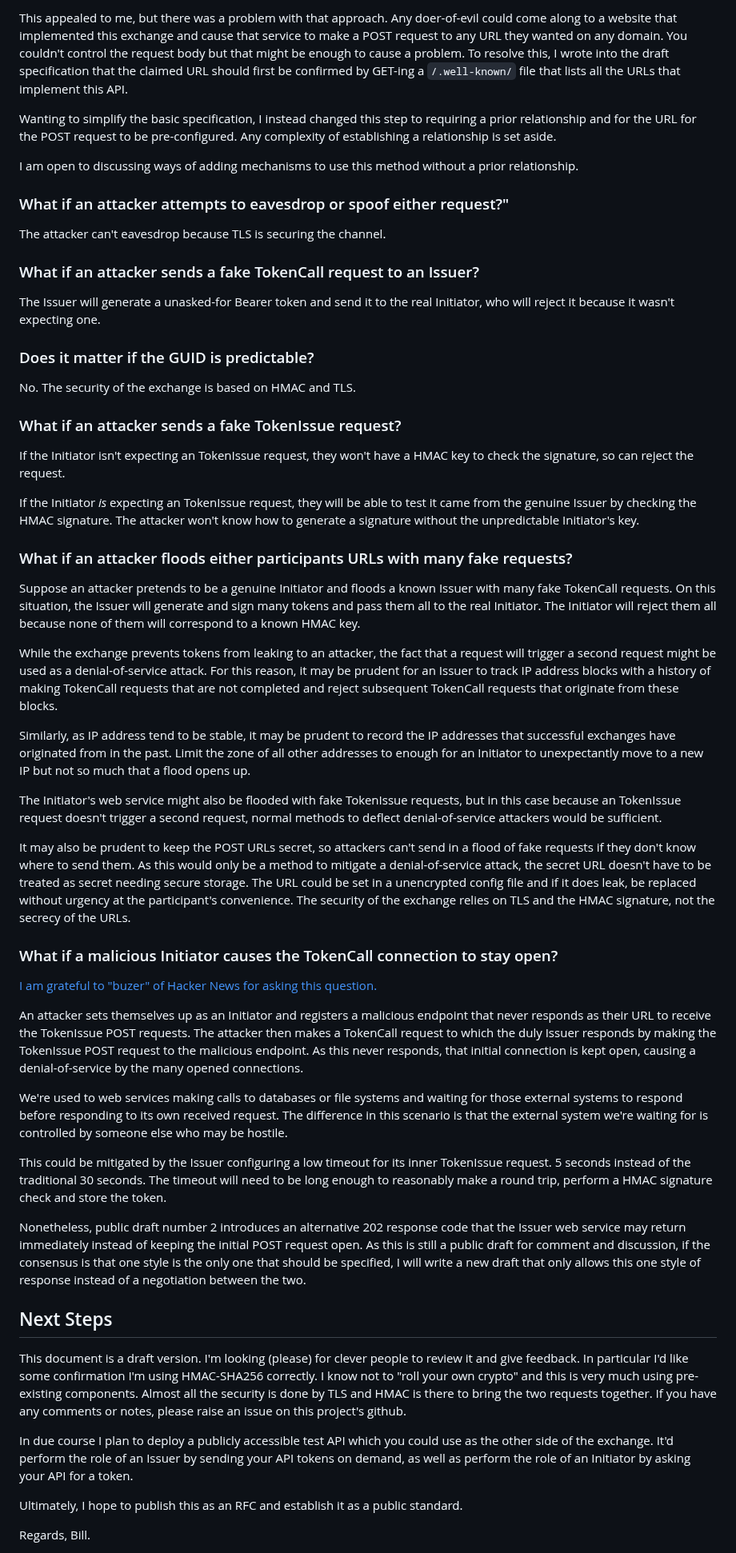
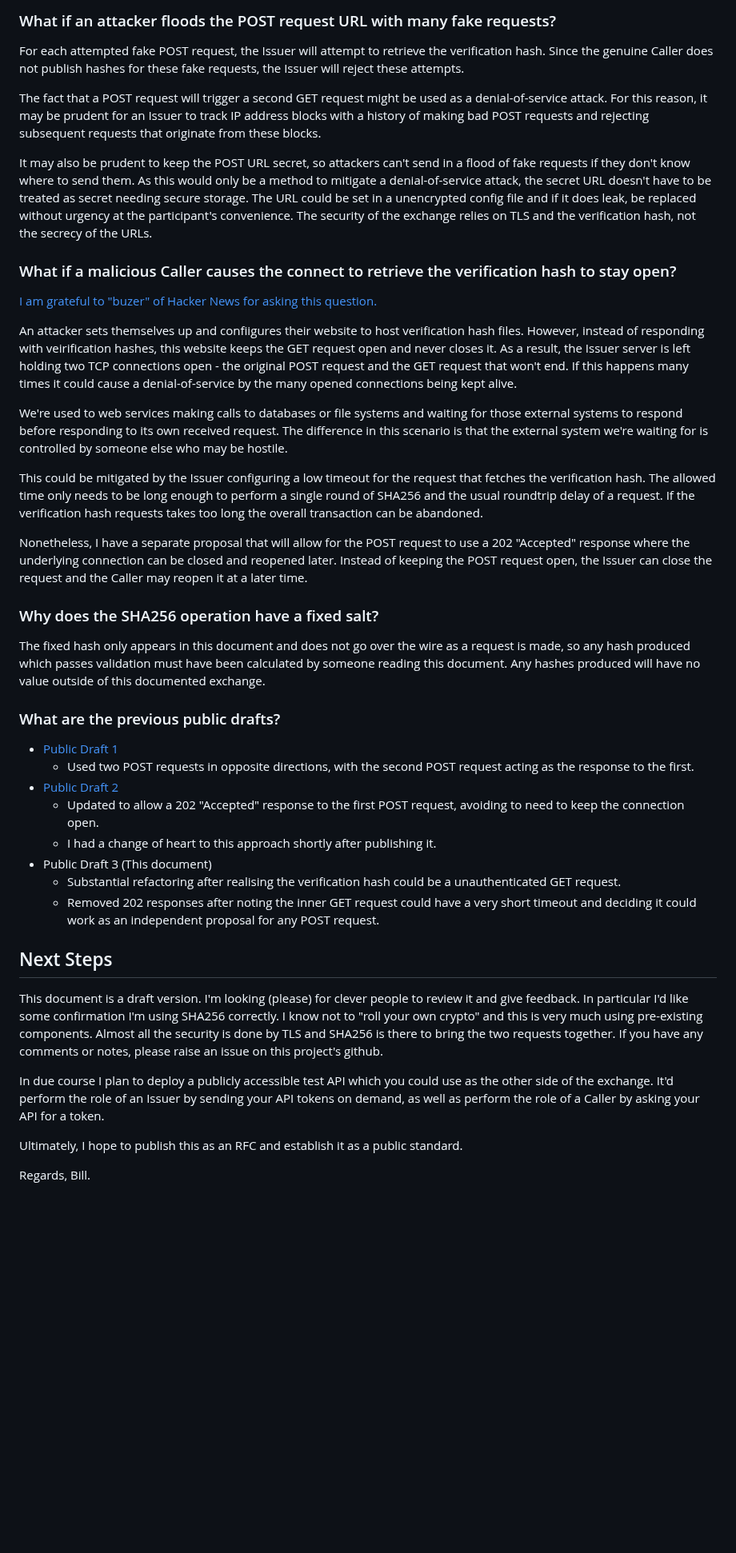
Before and after one commit to billpg/HashBack, a Markdown page: README.md, the part around one of its changes. Shown at 80% size. GitHub-like rendering; blank space fills up the shorter version.

```diff
--- a/README.md
+++ b/README.md
@@ -327,51 +315,41 @@ I wondered if this exchange could work as the only authentication system needed.
 
-This appealed to me, but there was a problem with that approach. Any doer-of-evil could come along to a website that implemented this exchange and cause that service to make a POST request to any URL they wanted on any domain. You couldn't control the request body but that might be enough to cause a problem. To resolve this, I wrote into the draft specification that the claimed URL should first be confirmed by GET-ing a `/.well-known/` file that lists all the URLs that implement this API.
+### What if an attacker floods the POST request URL with many fake requests?
+For each attempted fake POST request, the Issuer will attempt to retrieve the verification hash. Since the genuine Caller does not publish hashes for these fake requests, the Issuer will reject these attempts.
 
-Wanting to simplify the basic specification, I instead changed this step to requiring a prior relationship and for the URL for the POST request to be pre-configured. Any complexity of establishing a relationship is set aside.
+The fact that a POST request will trigger a second GET request might be used as a denial-of-service attack. For this reason, it may be prudent for an Issuer to track IP address blocks with a history of making bad POST requests and rejecting subsequent requests that originate from these blocks.
 
-I am open to discussing ways of adding mechanisms to use this method without a prior relationship.
+It may also be prudent to keep the POST URL secret, so attackers can't send in a flood of fake requests if they don't know where to send them. As this would only be a method to mitigate a denial-of-service attack, the secret URL doesn't have to be treated as secret needing secure storage. The URL could be set in a unencrypted config file and if it does leak, be replaced without urgency at the participant's convenience. The security of the exchange relies on TLS and the verification hash, not the secrecy of the URLs.
 
-### What if an attacker attempts to eavesdrop or spoof either request?"
-The attacker can't eavesdrop because TLS is securing the channel.
-
-### What if an attacker sends a fake TokenCall request to an Issuer?
-The Issuer will generate a unasked-for Bearer token and send it to the real Initiator, who will reject it because it wasn't expecting one.
-
-### Does it matter if the GUID is predictable?
-No. The security of the exchange is based on HMAC and TLS.
-
-### What if an attacker sends a fake TokenIssue request?
-If the Initiator isn't expecting an TokenIssue request, they won't have a HMAC key to check the signature, so can reject the request.
-
-If the Initiator *is* expecting an TokenIssue request, they will be able to test it came from the genuine Issuer by checking the HMAC signature. The attacker won't know how to generate a signature without the unpredictable Initiator's key.
-
-### What if an attacker floods either participants URLs with many fake requests?
-Suppose an attacker pretends to be a genuine Initiator and floods a known Issuer with many fake TokenCall requests. On this situation, the Issuer will generate and sign many tokens and pass them all to the real Initiator. The Initiator will reject them all because none of them will correspond to a known HMAC key.
-
-While the exchange prevents tokens from leaking to an attacker, the fact that a request will trigger a second request might be used as a denial-of-service attack. For this reason, it may be prudent for an Issuer to track IP address blocks with a history of making TokenCall requests that are not completed and reject subsequent TokenCall requests that originate from these blocks.
-
-Similarly, as IP address tend to be stable, it may be prudent to record the IP addresses that successful exchanges have originated from in the past. Limit the zone of all other addresses to enough for an Initiator to unexpectantly move to a new IP but not so much that a flood opens up.
-
-The Initiator's web service might also be flooded with fake TokenIssue requests, but in this case because an TokenIssue request doesn't trigger a second request, normal methods to deflect denial-of-service attackers would be sufficient.
-
-It may also be prudent to keep the POST URLs secret, so attackers can't send in a flood of fake requests if they don't know where to send them. As this would only be a method to mitigate a denial-of-service attack, the secret URL doesn't have to be treated as secret needing secure storage. The URL could be set in a unencrypted config file and if it does leak, be replaced without urgency at the participant's convenience. The security of the exchange relies on TLS and the HMAC signature, not the secrecy of the URLs.
-
-### What if a malicious Initiator causes the TokenCall connection to stay open?
+### What if a malicious Caller causes the connect to retrieve the verification hash to stay open?
 [I am grateful to "buzer" of Hacker News for asking this question.](https://news.ycombinator.com/item?id=38110536)
 
-An attacker sets themselves up as an Initiator and registers a malicious endpoint that never responds as their URL to receive the TokenIssue POST requests. The attacker then makes a TokenCall request to which the duly Issuer responds by making the TokenIssue POST request to the malicious endpoint. As this never responds, that initial connection is kept open, causing a denial-of-service by the many opened connections.
+An attacker sets themselves up and confiigures their website to host verification hash files. However, instead of responding with veirification hashes, this website keeps the GET request open and never closes it. As a result, the Issuer server is left holding two TCP connections open - the original POST request and the GET request that won't end. If this happens many times it could cause a denial-of-service by the many opened connections being kept alive.
 
 We're used to web services making calls to databases or file systems and waiting for those external systems to respond before responding to its own received request. The difference in this scenario is that the external system we're waiting for is controlled by someone else who may be hostile.
 
-This could be mitigated by the Issuer configuring a low timeout for its inner TokenIssue request. 5 seconds instead of the traditional 30 seconds. The timeout will need to be long enough to reasonably make a round trip, perform a HMAC signature check and store the token.
+This could be mitigated by the Issuer configuring a low timeout for the request that fetches the verification hash. The allowed time only needs to be long enough to perform a single round of SHA256 and the usual roundtrip delay of a request. If the verification hash requests takes too long the overall transaction can be abandoned.
 
-Nonetheless, public draft number 2 introduces an alternative 202 response code that the Issuer web service may return immediately instead of keeping the initial POST request open. As this is still a public draft for comment and discussion, if the consensus is that one style is the only one that should be specified, I will write a new draft that only allows this one style of response instead of a negotiation between the two.
+Nonetheless, I have a separate proposal that will allow for the POST request to use a 202 "Accepted" response where the underlying connection can be closed and reopened later. Instead of keeping the POST request open, the Issuer can close the request and the Caller may reopen it at a later time.
+
+### Why does the SHA256 operation have a fixed salt?
+The fixed hash only appears in this document and does not go over the wire as a request is made, so any hash produced which passes validation must have been calculated by someone reading this document. Any hashes produced will have no value outside of this documented exchange.
+
+### What are the previous public drafts?
+
+- [Public Draft 1](https://github.com/billpg/CrossRequestTokenExchange/blob/22c67ba14d1a2b38c2a8daf1551f065b077bfbb0/README.md)
+  - Used two POST requests in opposite directions, with the second POST request acting as the response to the first.
+- [Public Draft 2](https://github.com/billpg/CrossRequestTokenExchange/blob/2165a661e093754e038620d3b2be1caeacb9eba0/README.md)
+  - Updated to allow a 202 "Accepted" response to the first POST request, avoiding to need to keep the connection open.
+  - I had a change of heart to this approach shortly after publishing it.
+- Public Draft 3 (This document)
+  - Substantial refactoring after realising the verification hash could be a unauthenticated GET request.
+  - Removed 202 responses after noting the inner GET request could have a very short timeout and deciding it could work as an independent proposal for any POST request.
 
 ## Next Steps
 
-This document is a draft version. I'm looking (please) for clever people to review it and give feedback. In particular I'd like some confirmation I'm using HMAC-SHA256 correctly. I know not to "roll your own crypto" and this is very much using pre-existing components. Almost all the security is done by TLS and HMAC is there to bring the two requests together. If you have any comments or notes, please raise an issue on this project's github.
+This document is a draft version. I'm looking (please) for clever people to review it and give feedback. In particular I'd like some confirmation I'm using SHA256 correctly. I know not to "roll your own crypto" and this is very much using pre-existing components. Almost all the security is done by TLS and SHA256 is there to bring the two requests together. If you have any comments or notes, please raise an issue on this project's github.
 
-In due course I plan to deploy a publicly accessible test API which you could use as the other side of the exchange. It'd perform the role of an Issuer by sending your API tokens on demand, as well as perform the role of an Initiator by asking your API for a token.
+In due course I plan to deploy a publicly accessible test API which you could use as the other side of the exchange. It'd perform the role of an Issuer by sending your API tokens on demand, as well as perform the role of a Caller by asking your API for a token.
 
 Ultimately, I hope to publish this as an RFC and establish it as a public standard.
 
```
Also changed, not shown: other parts of README.md (+18 -30 lines).
